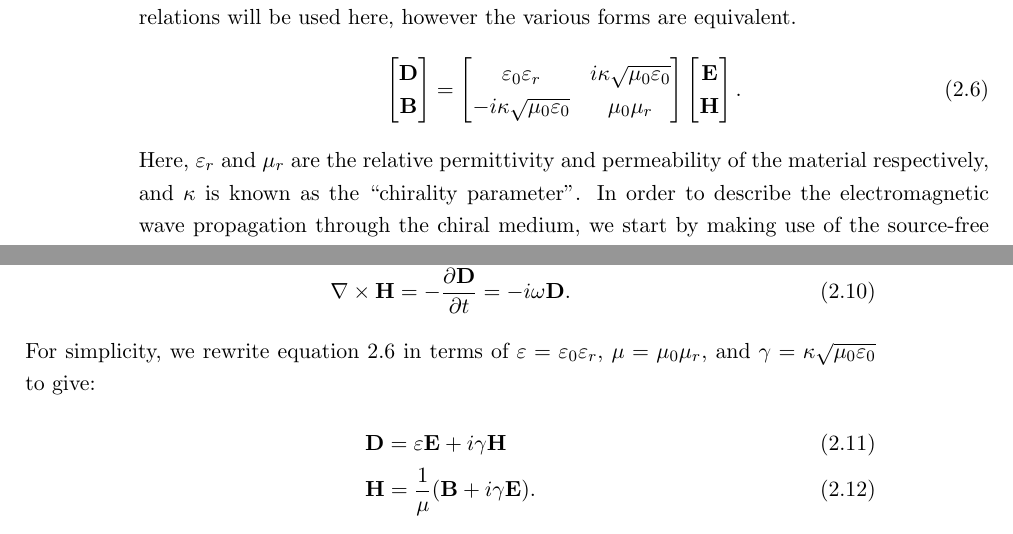
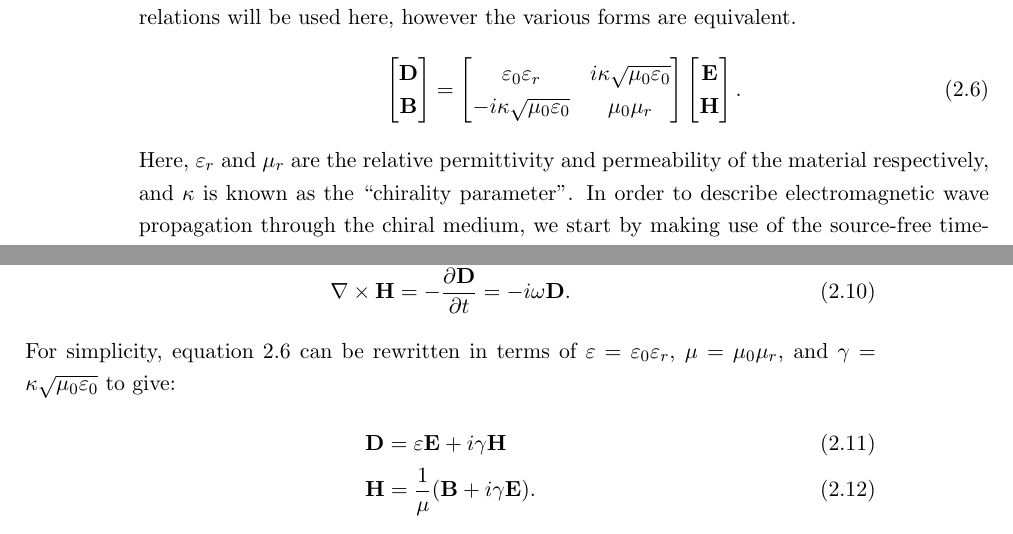
Before and after one commit to jtc42/ThesisUoB, a LaTeX thesis (main.tex, which reads sections/background/Chirality.tex): two parts of pages 11 and 12 of 94, joined at a grey line, cut so that both start at the same text. Compiled offline with pdfLaTeX.

Commit message:
Minor rewording

```diff
--- a/sections/background/Chirality.tex
+++ b/sections/background/Chirality.tex
@@ -81,14 +81,14 @@ There are several ways to write the remaining relations, including Post's relati
         \mathbf{H}
     \end{bmatrix}.
 \end{equation}
-Here, ${{\varepsilon }_{r}}$ and $\mu_r$ are the relative permittivity and permeability of the material respectively, and $\kappa$ is known as the ``chirality parameter''. In order to describe the electromagnetic wave propagation through the chiral medium, we start by making use of the source-free time-harmonic Maxwell's equations, for a field oscillating at a frequency $\omega$:
+Here, ${{\varepsilon }_{r}}$ and $\mu_r$ are the relative permittivity and permeability of the material respectively, and $\kappa$ is known as the ``chirality parameter''. In order to describe electromagnetic wave propagation through the chiral medium, we start by making use of the source-free time-harmonic Maxwell's equations, for a field oscillating at a frequency $\omega$:
 \begin{align}
     & \nabla \cdot \mathbf{D} = \nabla \cdot \mathbf{E} = 0 \label{eq:background:chirality:maxwellD}\\
     & \nabla \cdot \mathbf{B} = \nabla \cdot \mathbf{H} = 0 \label{eq:background:chirality:maxwellB}\\
     & \nabla \times \mathbf{E} = \frac{\partial \mathbf{B}}{\partial t} = i \omega \mathbf{B} \label{eq:background:chirality:maxwellE}\\
     & \nabla \times \mathbf{H} =  -\frac{\partial \mathbf{D}}{\partial t} = -i \omega \mathbf{D} \label{eq:background:chirality:maxwellH}.
 \end{align}
-For simplicity, we rewrite equation~\ref{eq:background:chirality:tellegensRelations} in terms of $\varepsilon = \varepsilon_0 \varepsilon_r$, $\mu = \mu_0 \mu_r$, and $\gamma = \kappa \sqrt{\mu_0 \varepsilon_0}$ to give:
+For simplicity, equation~\ref{eq:background:chirality:tellegensRelations} can be rewritten in terms of $\varepsilon = \varepsilon_0 \varepsilon_r$, $\mu = \mu_0 \mu_r$, and $\gamma = \kappa \sqrt{\mu_0 \varepsilon_0}$ to give:
 \begin{align}
     & \mathbf{D} = \varepsilon \mathbf{E} + i \gamma \mathbf{H} \label{eq:background:chirality:tellegensSimplifiedD} \\
     & \mathbf{H} = \frac{1}{\mu}( \mathbf{B} + i \gamma \mathbf{E} ) \label{eq:background:chirality:tellegensSimplifiedH}.
```
Also changed, not shown: sections/background/Chirality.tex (4 more changed lines).
